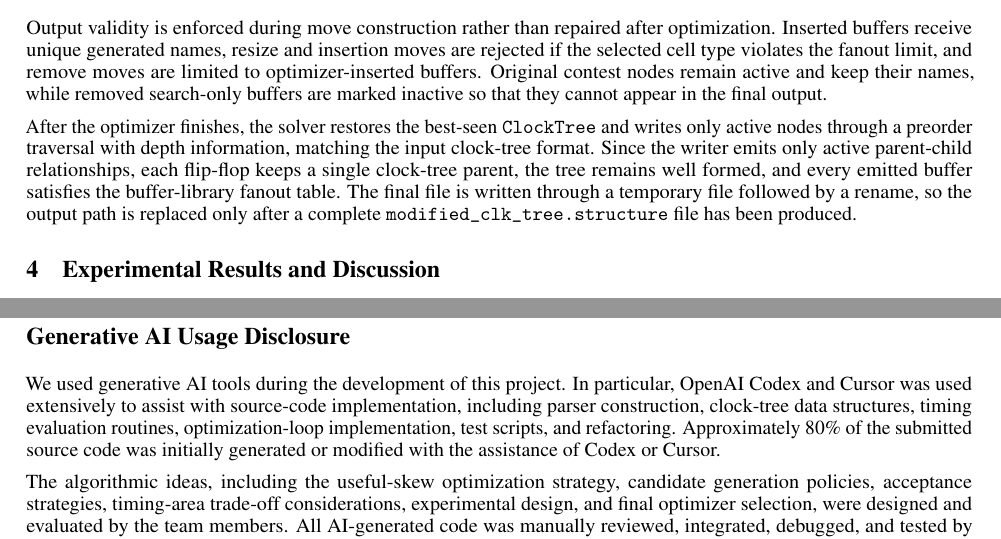
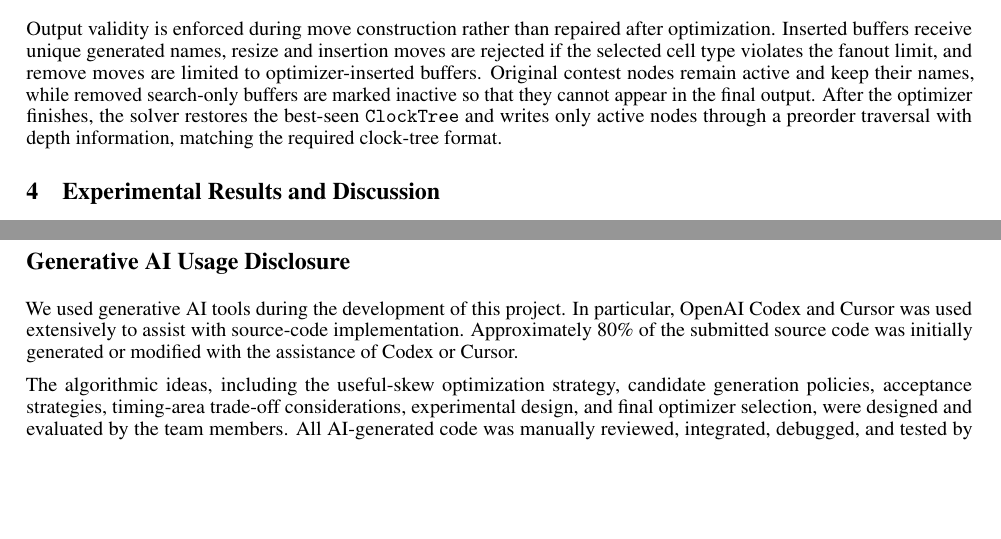
Before and after one commit to AaronWu-train/iccadcontest-2026D, a LaTeX paper (report/main.tex): two parts of pages 5 and 10 of 10 before the commit and two parts of pages 5 and 9 of 10 after it, joined at a grey line, cut so that both start at the same text, the shorter picture padded with empty space. Compiled offline with pdfLaTeX.

```diff
--- a/report/main.tex
+++ b/report/main.tex
@@ -235,9 +234,7 @@
 \subsection{Output Format Validation}
 
 Output validity is enforced during move construction rather than repaired after optimization. Inserted buffers receive unique generated names, resize and insertion moves are rejected if the selected cell type violates the fanout limit, and remove moves are limited to optimizer-inserted buffers. Original contest nodes remain active and keep their names, while removed search-only buffers are marked inactive so that they cannot appear in the final output.
-
-After the optimizer finishes, the solver restores the best-seen \texttt{ClockTree} and writes only active nodes through a preorder traversal with depth information, matching the input clock-tree format. Since the writer emits only active parent-child relationships, each flip-flop keeps a single clock-tree parent, the tree remains well formed, and every emitted buffer satisfies the buffer-library fanout table. The final file is written through a temporary file followed by a rename, so the output path is replaced only after a complete \texttt{modified\_clk\_tree.structure} file has been produced.
-
+After the optimizer finishes, the solver restores the best-seen \texttt{ClockTree} and writes only active nodes through a preorder traversal with depth information, matching the required clock-tree format.
 
 \section{Experimental Results and Discussion}
 \label{sec:experiments}
@@ -446,7 +441,7 @@
 
 
 \section*{Generative AI Usage Disclosure}
-We used generative AI tools during the development of this project. In particular, OpenAI Codex and Cursor was used extensively to assist with source-code implementation, including parser construction, clock-tree data structures, timing evaluation routines, optimization-loop implementation, test scripts, and refactoring. Approximately 80\% of the submitted source code was initially generated or modified with the assistance of Codex or Cursor.
+We used generative AI tools during the development of this project. In particular, OpenAI Codex and Cursor was used extensively to assist with source-code implementation. Approximately 80\% of the submitted source code was initially generated or modified with the assistance of Codex or Cursor.
 
 The algorithmic ideas, including the useful-skew optimization strategy, candidate generation policies, acceptance strategies, timing-area trade-off considerations, experimental design, and final optimizer selection, were designed and evaluated by the team members. All AI-generated code was manually reviewed, integrated, debugged, and tested by the team. The reported experimental results were obtained by executing our implemented solver on the test cases; no experimental data or performance numbers were generated by AI tools.
 
```
Also changed, not shown: report/main.pdf, report/main.tex (7 more changed lines).
